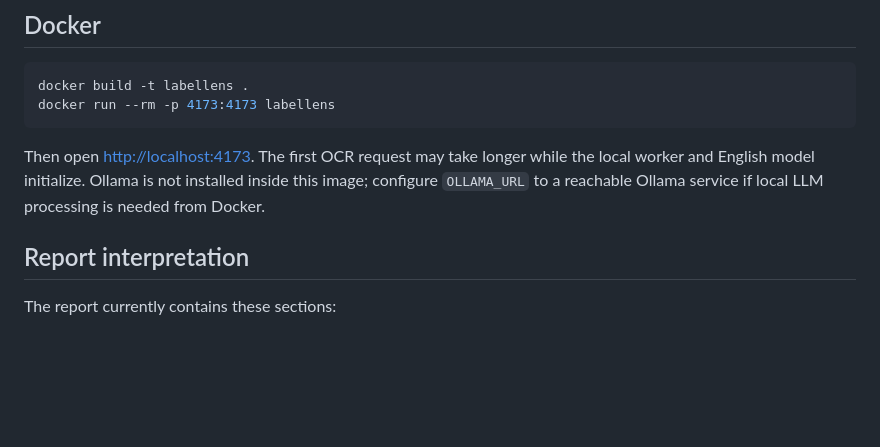
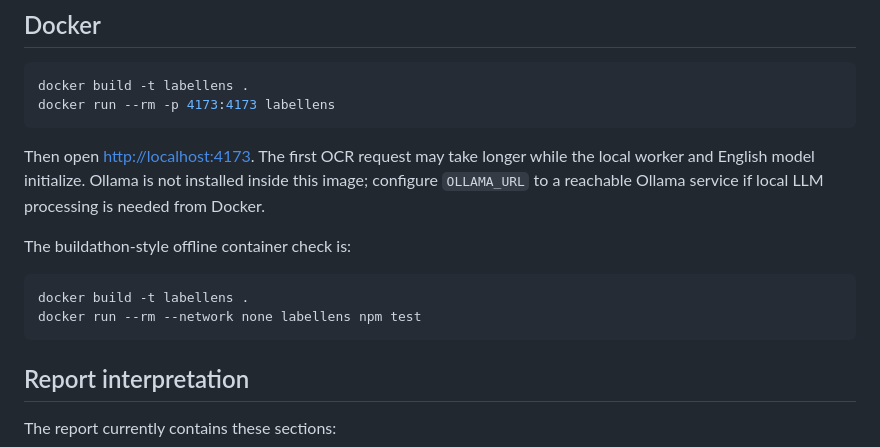
Before and after one commit to Lone-Warrrior14/Label-Lens, a Markdown page: README.md, the part around the change. Rendered like a GitHub page; blank space fills up the shorter version.

Commit message:
docs: add offline Docker test command

````diff
--- a/README.md
+++ b/README.md
@@ -105,6 +105,13 @@ docker run --rm -p 4173:4173 labellens
 
 Then open <http://localhost:4173>. The first OCR request may take longer while the local worker and English model initialize. Ollama is not installed inside this image; configure `OLLAMA_URL` to a reachable Ollama service if local LLM processing is needed from Docker.
 
+The buildathon-style offline container check is:
+
+```bash
+docker build -t labellens .
+docker run --rm --network none labellens npm test
+```
+
 ## Report interpretation
 
 The report currently contains these sections:
````
